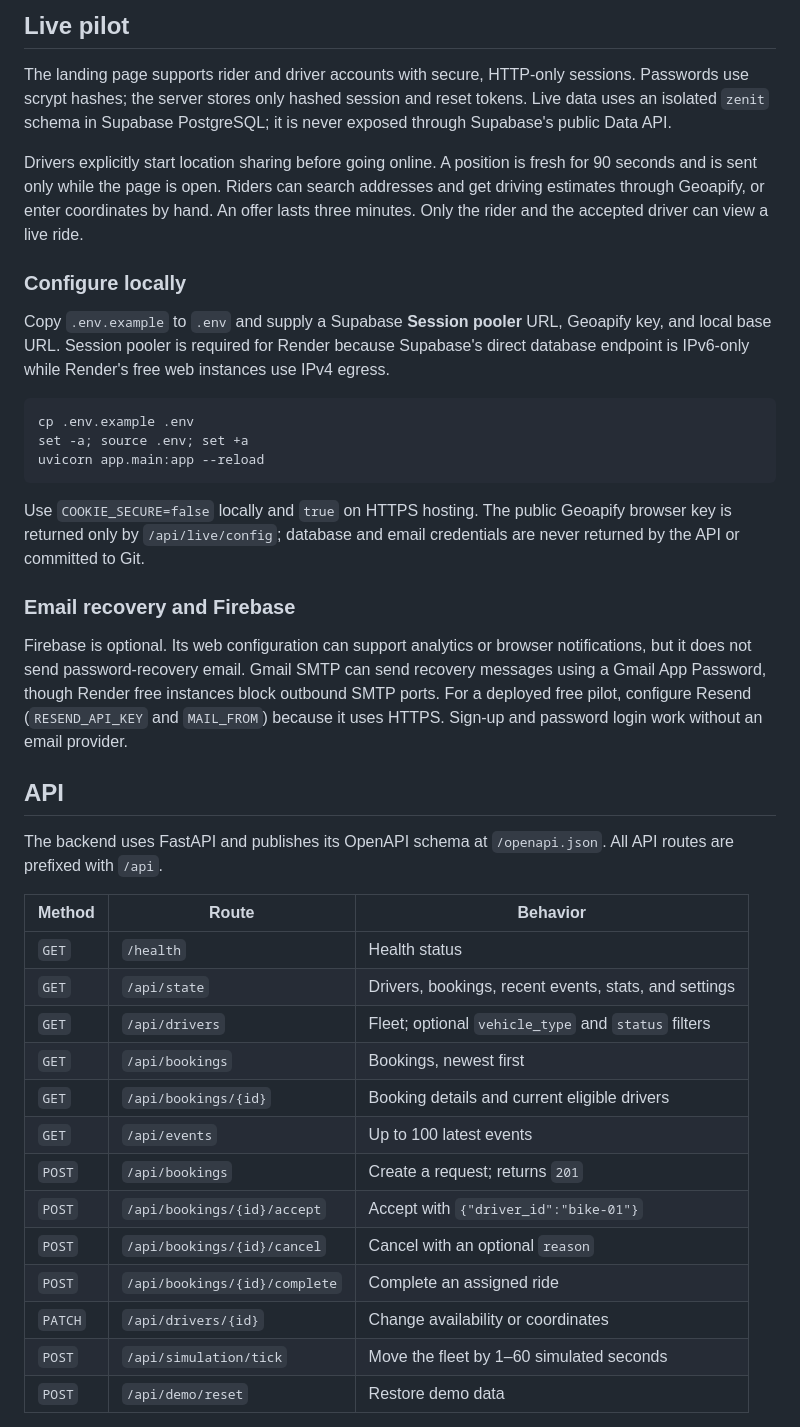
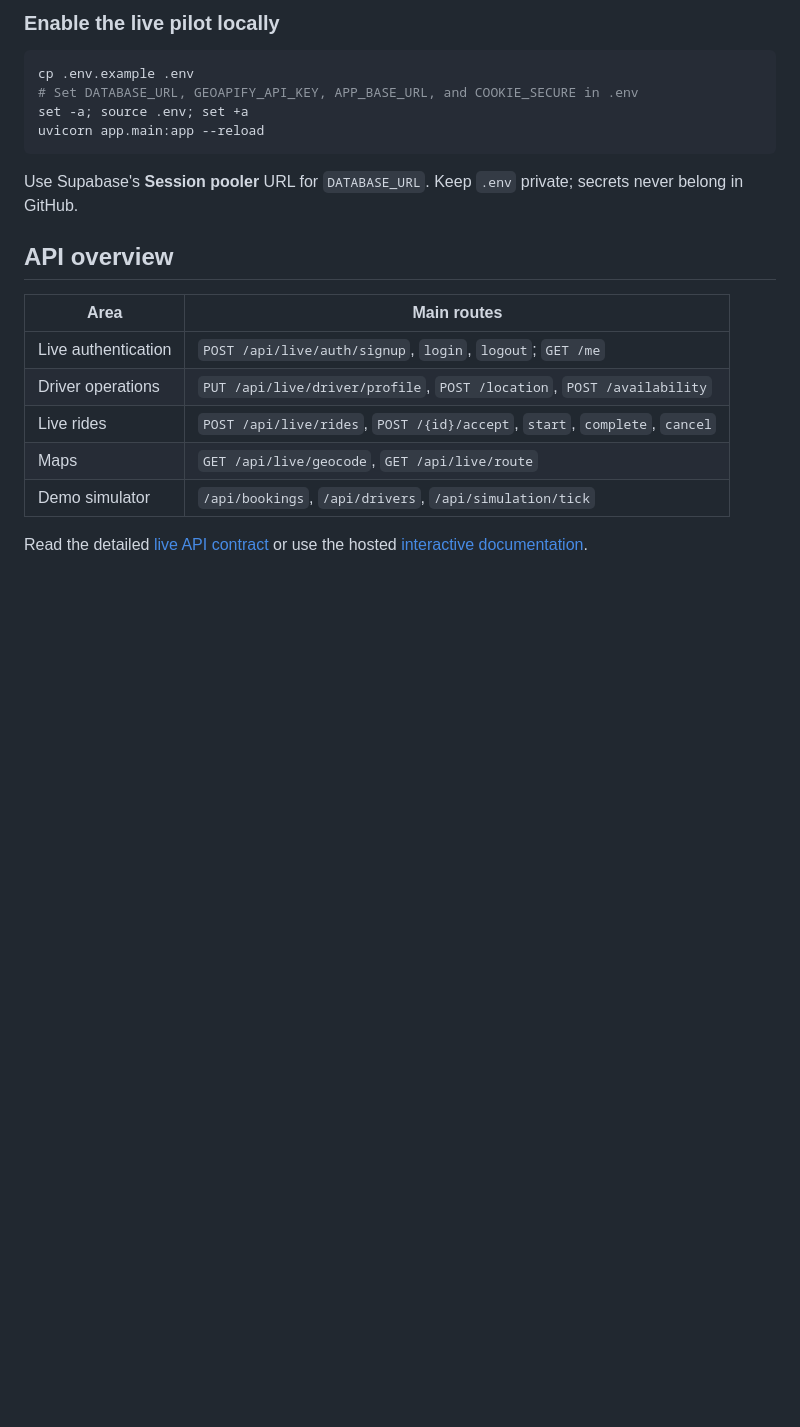
Before and after one commit to YashaswiniM-06/Zenit, a Markdown page: README.md, the part around one of its changes. Drawn GitHub-style; blank space fills up the shorter version.

````diff
--- a/README.md
+++ b/README.md
@@ -91,60 +91,23 @@ fleet. It is provided for repeatable demonstrations.
-## Live pilot
-
-The landing page supports rider and driver accounts with secure, HTTP-only
-sessions. Passwords use scrypt hashes; the server stores only hashed session and
-reset tokens. Live data uses an isolated `zenit` schema in Supabase PostgreSQL;
-it is never exposed through Supabase's public Data API.
-
-Drivers explicitly start location sharing before going online. A position is
-fresh for 90 seconds and is sent only while the page is open. Riders can search
-addresses and get driving estimates through Geoapify, or enter coordinates by
-hand. An offer lasts three minutes. Only the rider and the accepted driver can
-view a live ride.
-
-### Configure locally
-
-Copy `.env.example` to `.env` and supply a Supabase **Session pooler** URL,
-Geoapify key, and local base URL. Session pooler is required for Render because
-Supabase's direct database endpoint is IPv6-only while Render's free web
-instances use IPv4 egress.
+### Enable the live pilot locally
 
 ```bash
 cp .env.example .env
+# Set DATABASE_URL, GEOAPIFY_API_KEY, APP_BASE_URL, and COOKIE_SECURE in .env
 set -a; source .env; set +a
 uvicorn app.main:app --reload
 ```
 
-Use `COOKIE_SECURE=false` locally and `true` on HTTPS hosting. The public
-Geoapify browser key is returned only by `/api/live/config`; database and email
-credentials are never returned by the API or committed to Git.
+Use Supabase's **Session pooler** URL for `DATABASE_URL`. Keep `.env` private; secrets never belong in GitHub.
 
-### Email recovery and Firebase
+## API overview
 
-Firebase is optional. Its web configuration can support analytics or browser
-notifications, but it does not send password-recovery email. Gmail SMTP can send
-recovery messages using a Gmail App Password, though Render free instances block
-outbound SMTP ports. For a deployed free pilot, configure Resend
-(`RESEND_API_KEY` and `MAIL_FROM`) because it uses HTTPS. Sign-up and password
-login work without an email provider.
+| Area | Main routes |
+| --- | --- |
+| Live authentication | `POST /api/live/auth/signup`, `login`, `logout`; `GET /me` |
+| Driver operations | `PUT /api/live/driver/profile`, `POST /location`, `POST /availability` |
+| Live rides | `POST /api/live/rides`, `POST /{id}/accept`, `start`, `complete`, `cancel` |
+| Maps | `GET /api/live/geocode`, `GET /api/live/route` |
+| Demo simulator | `/api/bookings`, `/api/drivers`, `/api/simulation/tick` |
 
-## API
+Read the detailed [live API contract](docs/LIVE_CONTRACT.md) or use the hosted [interactive documentation](https://zenit-live.onrender.com/docs).
 
-The backend uses FastAPI and publishes its OpenAPI schema at `/openapi.json`.
-All API routes are prefixed with `/api`.
-
-| Method | Route | Behavior |
-| --- | --- | --- |
-| `GET` | `/health` | Health status |
-| `GET` | `/api/state` | Drivers, bookings, recent events, stats, and settings |
-| `GET` | `/api/drivers` | Fleet; optional `vehicle_type` and `status` filters |
-| `GET` | `/api/bookings` | Bookings, newest first |
-| `GET` | `/api/bookings/{id}` | Booking details and current eligible drivers |
-| `GET` | `/api/events` | Up to 100 latest events |
-| `POST` | `/api/bookings` | Create a request; returns `201` |
-| `POST` | `/api/bookings/{id}/accept` | Accept with `{"driver_id":"bike-01"}` |
-| `POST` | `/api/bookings/{id}/cancel` | Cancel with an optional `reason` |
-| `POST` | `/api/bookings/{id}/complete` | Complete an assigned ride |
-| `PATCH` | `/api/drivers/{id}` | Change availability or coordinates |
-| `POST` | `/api/simulation/tick` | Move the fleet by 1–60 simulated seconds |
-| `POST` | `/api/demo/reset` | Restore demo data |
-
````
Also changed, not shown: other parts of README.md (+91 -142 lines).
